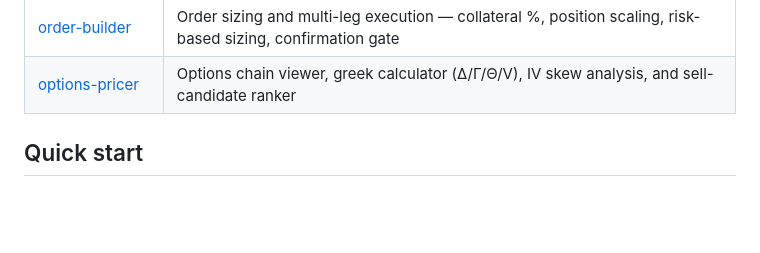
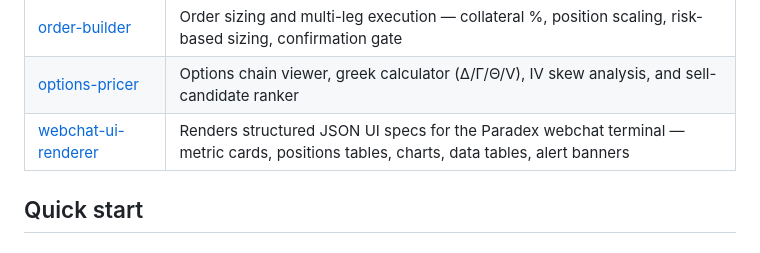
Before and after one commit to tradeparadex/paradex-skills, a Markdown page: README.md, the part around the change. Drawn GitHub-style; blank space fills up the shorter version.

Commit message:
Add webchat-ui-renderer to README skills table

```diff
--- a/README.md
+++ b/README.md
@@ -18,6 +18,7 @@ Built on top of the [Paradex MCP server](https://github.com/tradeparadex/mcp-par
 | [pm-analyzer](./skills/pm-analyzer/) | Margin calculation engine (XM and PM scenario scan) and delta-hedge order tool |
 | [order-builder](./skills/order-builder/) | Order sizing and multi-leg execution — collateral %, position scaling, risk-based sizing, confirmation gate |
 | [options-pricer](./skills/options-pricer/) | Options chain viewer, greek calculator (Δ/Γ/Θ/V), IV skew analysis, and sell-candidate ranker |
+| [webchat-ui-renderer](./skills/webchat-ui-renderer/) | Renders structured JSON UI specs for the Paradex webchat terminal — metric cards, positions tables, charts, data tables, alert banners |
 
 ## Quick start
 
```
